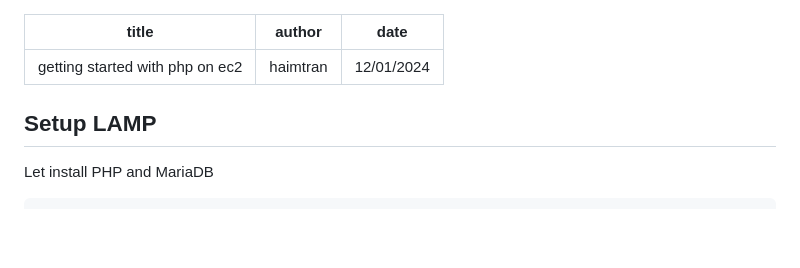
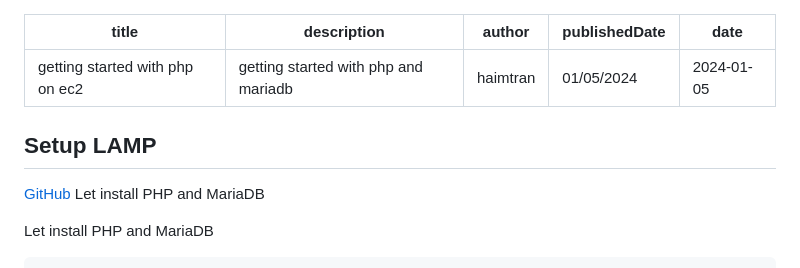
Before and after one commit to cdk-entest/swinburne-dn-cos20019, a Markdown page: README.md, the part around the change. Rendered like a GitHub page; blank space fills up the shorter version.

```diff
--- a/README.md
+++ b/README.md
@@ -1,10 +1,14 @@
 ---
 title: getting started with php on ec2
+description: getting started with php and mariadb
 author: haimtran
-date: 12/01/2024
+publishedDate: 01/05/2024
+date: 2024-01-05
 ---
 
 ## Setup LAMP
+
+[GitHub](https://github.com/cdk-entest/swinburne-dn-cos20019/tree/php) Let install PHP and MariaDB
 
 Let install PHP and MariaDB
 
```
